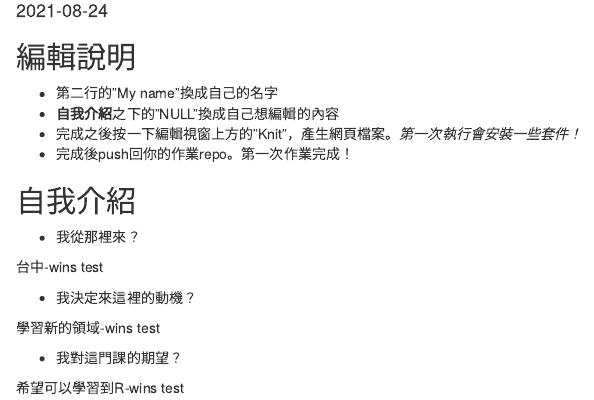
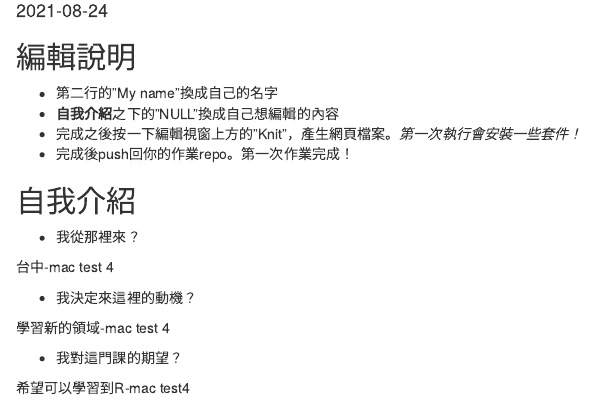
Before and after one commit to Rstat-project/hello-git-and-github-Amychu0607, an R Markdown document (About.Rmd): the page in a window 1100 px wide, from 100 px down. Rendered offline with R 4.5, knitr and Pandoc, with nearby package versions.

Commit message:
Amy mac test 4

```diff
--- a/About.Rmd
+++ b/About.Rmd
@@ -20,12 +20,12 @@ knitr::opts_chunk$set(echo = TRUE)
 
 - 我從那裡來？
 
-台中-wins test
+台中-mac test 4
 
 - 我決定來這裡的動機？
 
-學習新的領域-wins test
+學習新的領域-mac  test 4
 
 - 我對這門課的期望？
 
-希望可以學習到R-wins test
+希望可以學習到R-mac  test4
```
